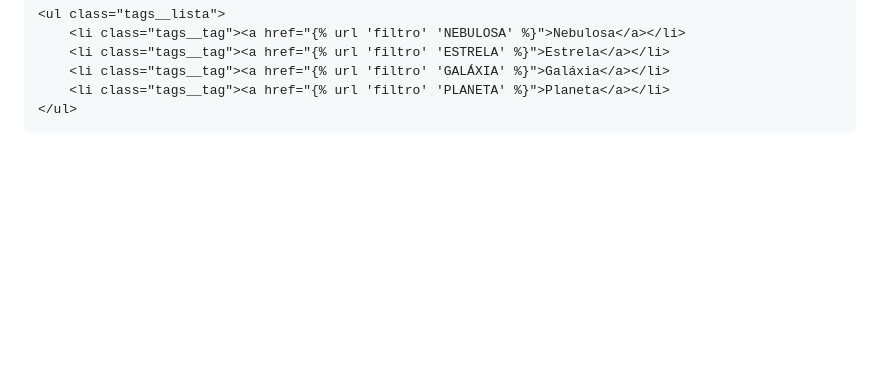
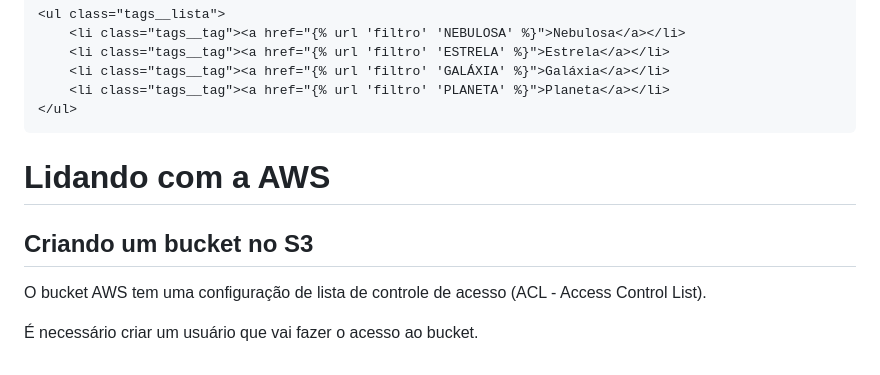
Before and after one commit to thiagomarcal1984/alura-django-crud-s3, a Markdown page: README.md, the part around the change. Drawn GitHub-style; blank space fills up the shorter version.

Commit message:
Criando um bucket no S3

````diff
--- a/README.md
+++ b/README.md
@@ -291,3 +291,9 @@ Mudança no template `galeria/index.html` para conter as referências à nova vi
     <li class="tags__tag"><a href="{% url 'filtro' 'PLANETA' %}">Planeta</a></li>
 </ul>
 ```
+
+# Lidando com a AWS
+## Criando um bucket no S3
+O bucket AWS tem uma configuração de lista de controle de acesso (ACL - Access Control List).
+
+É necessário criar um usuário que vai fazer o acesso ao bucket.
````
